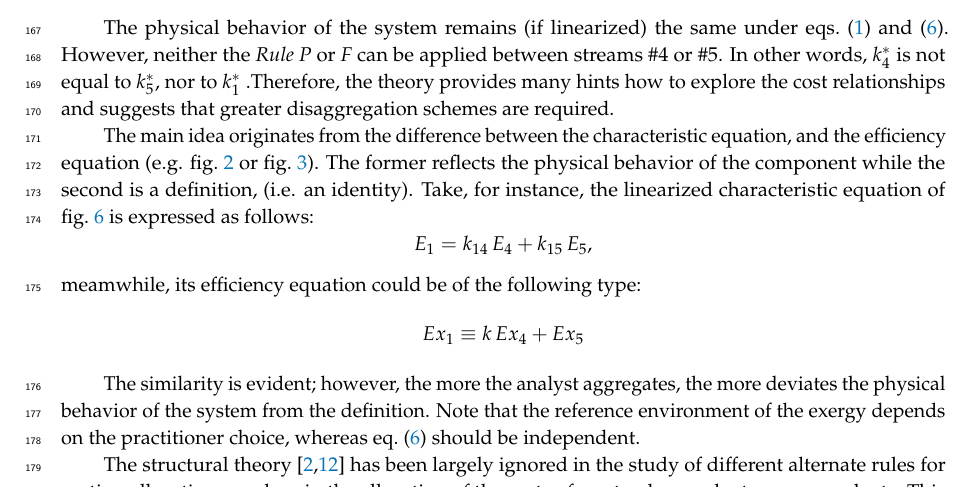
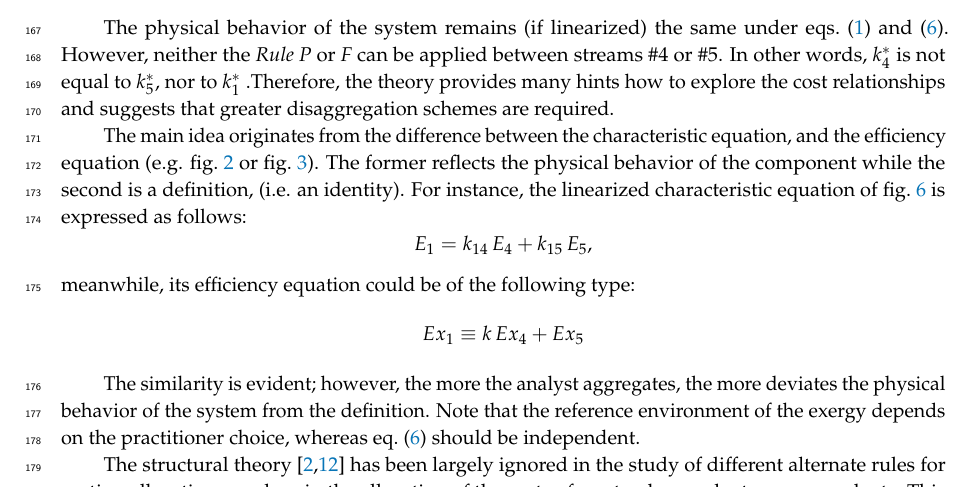
Before and after one commit to ctorrescuadra/RFEST, a LaTeX paper (main.tex): part of page 7 of 16, cut so that both start at the same text. Compiled offline with pdfLaTeX.

Commit message:
Updates from Overleaf

```diff
--- a/main.tex
+++ b/main.tex
@@ -396,11 +396,11 @@ The presented theory mitigates several important deficiencies of the conventiona
 \end{figure}
 The physical behavior of the system remains (if linearized) the same under \cref{eq:gcf,eq:echar}. However, neither the \emph{Rule P} or \emph{F} can be applied between streams \#4 or \#5. In other words, $k_4^*$ is not equal to $k_5^*$, nor to $k_1^*$ .Therefore, the theory provides many hints how to explore the cost relationships and suggests that greater disaggregation schemes are required.
 
-The main idea originates from the difference between the characteristic equation, and the efficiency equation (e.g. \cref{fig:turbine} or \cref{fig:distributor}). The former reflects the physical behavior of the component while the second is a definition, (i.e. an identity). Take, for instance, the linearized characteristic equation of \cref{fig:genplanta} is expressed as follows:
+The main idea originates from the difference between the characteristic equation, and the efficiency equation (e.g. \cref{fig:turbine} or \cref{fig:distributor}). The former reflects the physical behavior of the component while the second is a definition, (i.e. an identity). For instance, the linearized characteristic equation of \cref{fig:genplanta} is expressed as follows:
 \[
     E_1=k_{14}\,E_4 + k_{15}\,E_5,
 \]
-meamwhile, its efficiency equation could be of the following type:
+meanwhile, its efficiency equation could be of the following type:
 \[
    Ex_{1} \equiv k\,Ex_{4}+Ex_{5}
 \]
```
